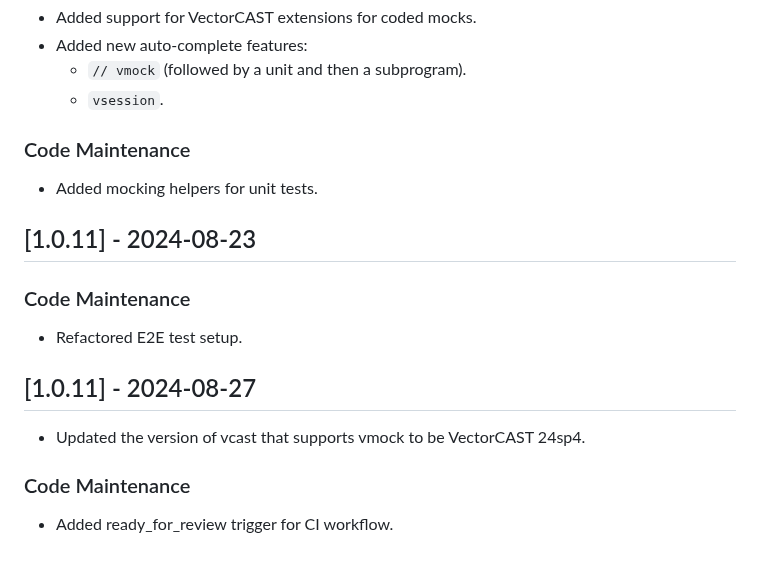
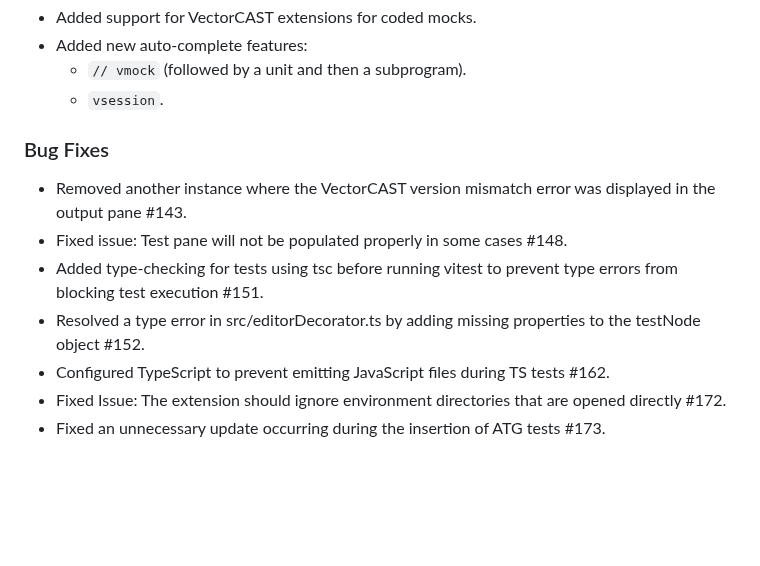
Before and after one commit to vectorgrp/vector-vscode-vcast, a Markdown page: CHANGELOG.md, the part around one of its changes. Drawn GitHub-style; blank space fills up the shorter version.

```diff
--- a/CHANGELOG.md
+++ b/CHANGELOG.md
@@ -170,16 +125,11 @@ This option is new for VectorCAST 23 sp2
     - `// vmock` (followed by a unit and then a subprogram).
     - `vsession`.
 
-### Code Maintenance
-- Added mocking helpers for unit tests.
-
-## [1.0.11] - 2024-08-23
-
-### Code Maintenance
-- Refactored E2E test setup.
-
-## [1.0.11] - 2024-08-27
-- Updated the version of vcast that supports vmock to be VectorCAST 24sp4.
-
-### Code Maintenance
-- Added ready_for_review trigger for CI workflow.
+### Bug Fixes
+- Removed another instance where the VectorCAST version mismatch error was displayed in the output pane #143.
+- Fixed issue: Test pane will not be populated properly in some cases #148.
+- Added type-checking for tests using tsc before running vitest to prevent type errors from blocking test execution #151.
+- Resolved a type error in src/editorDecorator.ts by adding missing properties to the testNode object #152.
+- Configured TypeScript to prevent emitting JavaScript files during TS tests #162.
+- Fixed Issue: The extension should ignore environment directories that are opened directly #172.
+- Fixed an unnecessary update occurring during the insertion of ATG tests #173.
```
Also changed, not shown: other parts of CHANGELOG.md (+1 -46 lines).
